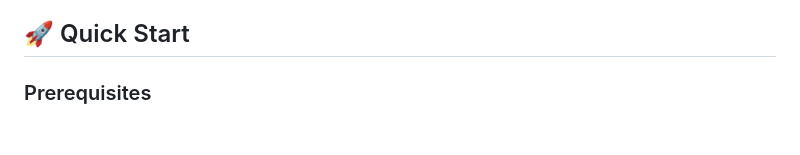
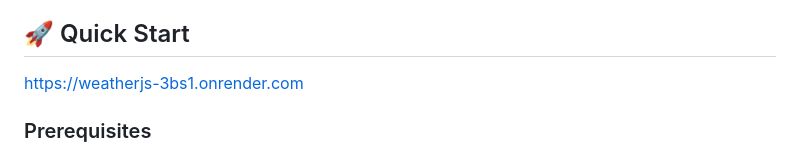
Before and after one commit to XecenT-T/WeatherJS, a Markdown page: README.md, the part around the change. Drawn GitHub-style; blank space fills up the shorter version.

```diff
--- a/README.md
+++ b/README.md
@@ -19,6 +19,7 @@ A real-time weather application with auto-location detection and city search, bu
 - **Styling**: Modern CSS with gradients and animations
 
 ## 🚀 Quick Start
+https://weatherjs-3bs1.onrender.com
 
 ### Prerequisites
 - Node.js 18+
```
